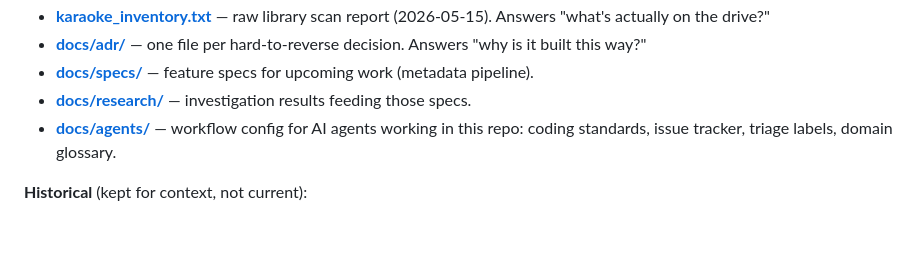
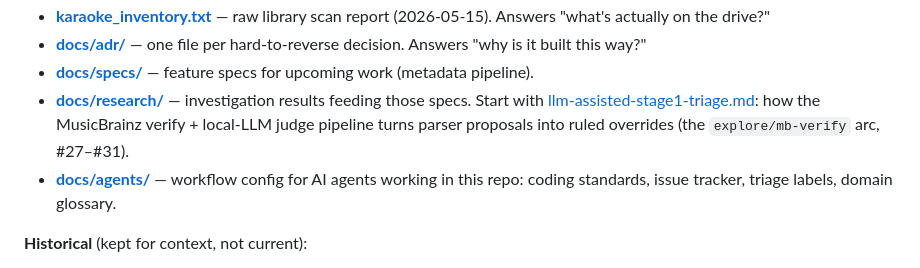
Before and after one commit to Burdchrome/karaoke-platform, a Markdown page: README.md, the part around the change. GitHub-like rendering; blank space fills up the shorter version.

Commit message:
docs: close out triage arc (#31) — README research hook, handoff, TEST_LOG 2026-09-24

```diff
--- a/README.md
+++ b/README.md
@@ -72,7 +72,7 @@ Karaoke Project/
 - **[karaoke_inventory.txt](karaoke_inventory.txt)** — raw library scan report (2026-05-15). Answers "what's actually on the drive?"
 - **[docs/adr/](docs/adr/)** — one file per hard-to-reverse decision. Answers "why is it built this way?"
 - **[docs/specs/](docs/specs/)** — feature specs for upcoming work (metadata pipeline).
-- **[docs/research/](docs/research/)** — investigation results feeding those specs.
+- **[docs/research/](docs/research/)** — investigation results feeding those specs. Start with [llm-assisted-stage1-triage.md](docs/research/llm-assisted-stage1-triage.md): how the MusicBrainz verify + local-LLM judge pipeline turns parser proposals into ruled overrides (the `explore/mb-verify` arc, #27–#31).
 - **[docs/agents/](docs/agents/)** — workflow config for AI agents working in this repo: coding standards, issue tracker, triage labels, domain glossary.
 
 **Historical** (kept for context, not current):
```
Also changed, not shown: karaoke-app/TEST_LOG.md (+47 -3 lines), karaoke_project_handoff.md (+14 -11 lines).
